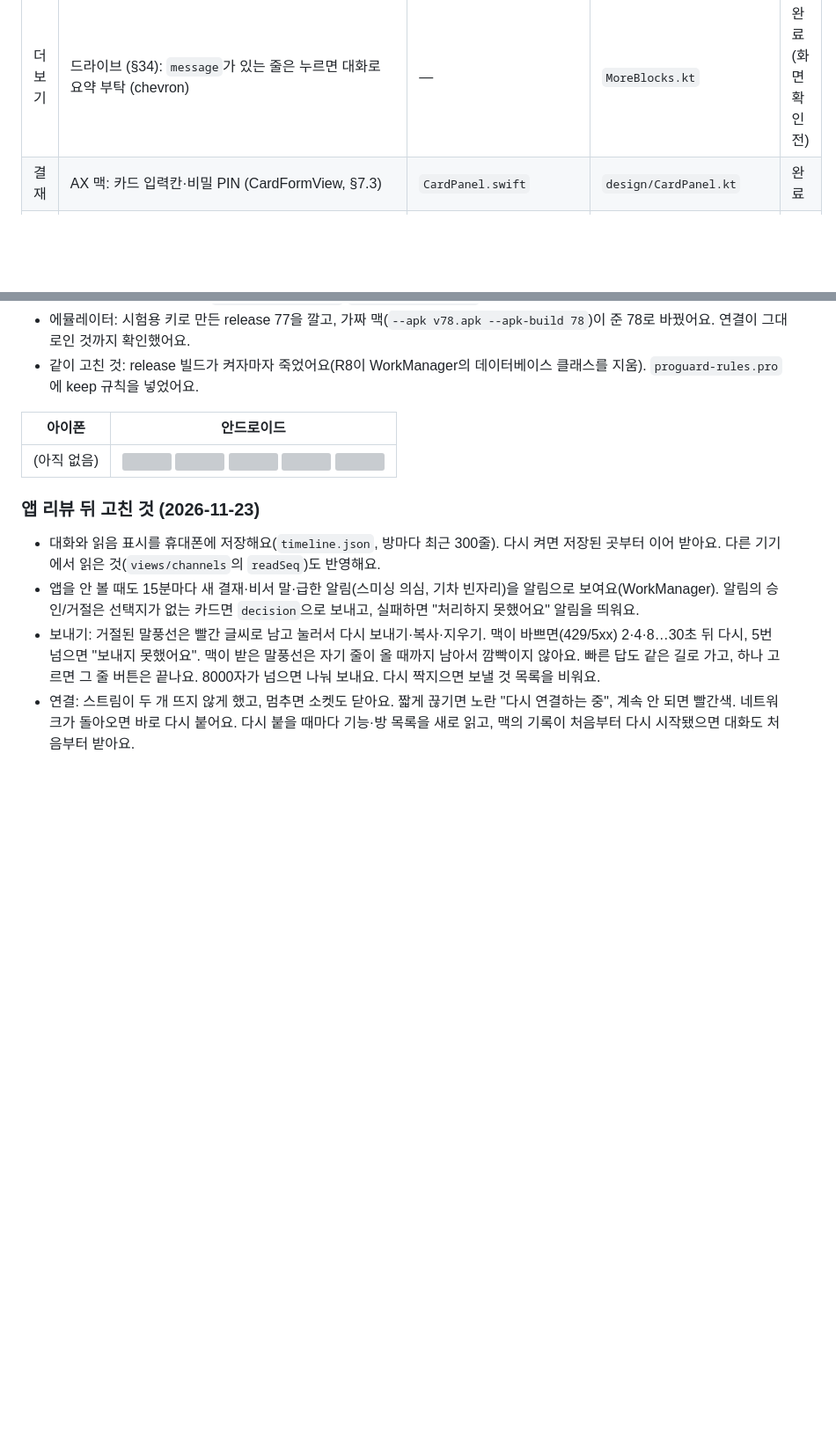
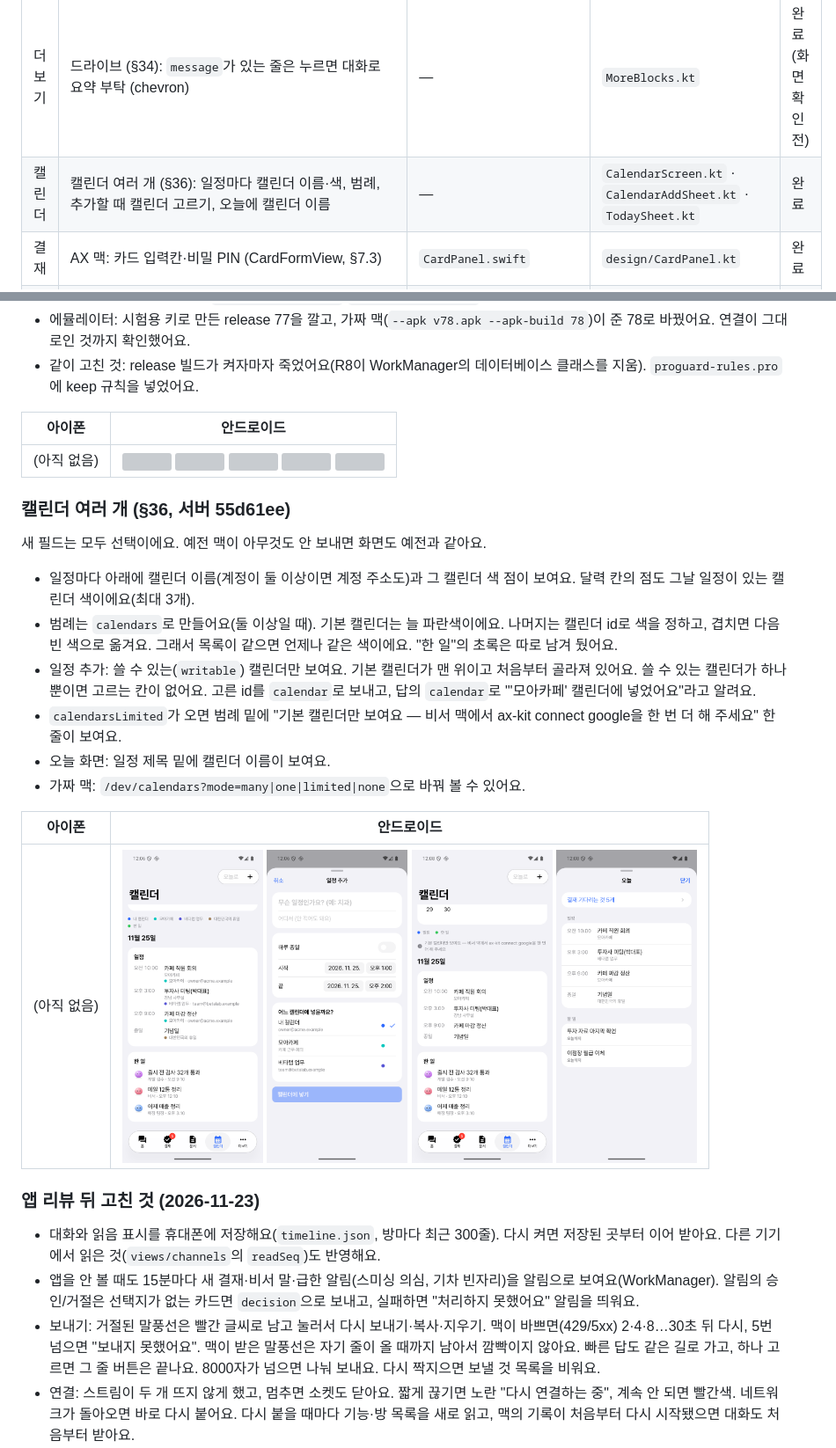
Before and after one commit to myungkeun02/axkit-android, a Markdown page: PARITY.md, 2 parts joined by grey strips. Shown at 88% size. Drawn GitHub-style; pictures changed too: docs/screenshots/24a-calendars-legend.png (added), docs/screenshots/24b-calendar-picker.png (added), docs/screenshots/24c-calendars-limited.png (added); blank space fills up the shorter version; grey boxes are pictures that could not be loaded.

```diff
--- a/PARITY.md
+++ b/PARITY.md
@@ -44,6 +44,7 @@
 | 더보기 | 루틴 (RoutinesScreen, §17) | `RoutinesScreen.swift` | `RoutinesScreen.kt` | 완료 |
 | 더보기 | 새 기능: 파일 변경 · 알아 둔 사이트·방법 (§19·§20 블록 화면) | `MoreView.swift` (BlocksScreen) | `MoreBlocks.kt` | 완료 |
 | 더보기 | 드라이브 (§34): `message`가 있는 줄은 누르면 대화로 요약 부탁 (chevron) | — | `MoreBlocks.kt` | 완료 (화면 확인 전) |
+| 캘린더 | 캘린더 여러 개 (§36): 일정마다 캘린더 이름·색, 범례, 추가할 때 캘린더 고르기, 오늘에 캘린더 이름 | — | `CalendarScreen.kt` · `CalendarAddSheet.kt` · `TodaySheet.kt` | 완료 |
 | 결재 | AX 맥: 카드 입력칸·비밀 PIN (CardFormView, §7.3) | `CardPanel.swift` | `design/CardPanel.kt` | 완료 |
 | 결재 | AX 맥: 카드에서 고르기 (CardSelectView, §7.3) | `CardPanel.swift` | `design/CardPanel.kt` | 완료 |
 | 홈 | AX 맥: 알림 방 · 읽기 전용 방 (views/channels, §7.2), 팀장 표시 | `HomeView.swift`, `ChatRoomView.swift` | `HomeView.kt`, `ChatRoomView.kt` | 완료 |
@@ -468,6 +469,19 @@ PDF·한글·엑셀·zip 같은 파일은 이름·크기 줄로 보여요. 누
 |---|---|
 | (아직 없음) | <img src="docs/screenshots/23a-update-banner.png" width="160"> <img src="docs/screenshots/23b-update-permission.png" width="160"> <img src="docs/screenshots/23c-update-confirm.png" width="160"> <img src="docs/screenshots/23d-update-broken.png" width="160"> <img src="docs/screenshots/23e-update-settings.png" width="160"> |
 
+### 캘린더 여러 개 (§36, 서버 55d61ee)
+새 필드는 모두 선택이에요. 예전 맥이 아무것도 안 보내면 화면도 예전과 같아요.
+- 일정마다 아래에 캘린더 이름(계정이 둘 이상이면 계정 주소도)과 그 캘린더 색 점이 보여요. 달력 칸의 점도 그날 일정이 있는 캘린더 색이에요(최대 3개).
+- 범례는 `calendars`로 만들어요(둘 이상일 때). 기본 캘린더는 늘 파란색이에요. 나머지는 캘린더 id로 색을 정하고, 겹치면 다음 빈 색으로 옮겨요. 그래서 목록이 같으면 언제나 같은 색이에요. "한 일"의 초록은 따로 남겨 뒀어요.
+- 일정 추가: 쓸 수 있는(`writable`) 캘린더만 보여요. 기본 캘린더가 맨 위이고 처음부터 골라져 있어요. 쓸 수 있는 캘린더가 하나뿐이면 고르는 칸이 없어요. 고른 id를 `calendar`로 보내고, 답의 `calendar`로 "'모아카페' 캘린더에 넣었어요"라고 알려요.
+- `calendarsLimited`가 오면 범례 밑에 "기본 캘린더만 보여요 — 비서 맥에서 ax-kit connect google을 한 번 더 해 주세요" 한 줄이 보여요.
+- 오늘 화면: 일정 제목 밑에 캘린더 이름이 보여요.
+- 가짜 맥: `/dev/calendars?mode=many|one|limited|none`으로 바꿔 볼 수 있어요.
+
+| 아이폰 | 안드로이드 |
+|---|---|
+| (아직 없음) | <img src="docs/screenshots/24a-calendars-legend.png" width="160"> <img src="docs/screenshots/24b-calendar-picker.png" width="160"> <img src="docs/screenshots/24c-calendars-limited.png" width="160"> <img src="docs/screenshots/24d-today-calendar.png" width="160"> |
+
 ### 앱 리뷰 뒤 고친 것 (2026-11-23)
 - 대화와 읽음 표시를 휴대폰에 저장해요(`timeline.json`, 방마다 최근 300줄). 다시 켜면 저장된 곳부터 이어 받아요. 다른 기기에서 읽은 것(`views/channels`의 `readSeq`)도 반영해요.
 - 앱을 안 볼 때도 15분마다 새 결재·비서 말·급한 알림(스미싱 의심, 기차 빈자리)을 알림으로 보여요(WorkManager). 알림의 승인/거절은 선택지가 없는 카드면 `decision`으로 보내고, 실패하면 "처리하지 못했어요" 알림을 띄워요.
```
Also changed, not shown: 7 other files.
